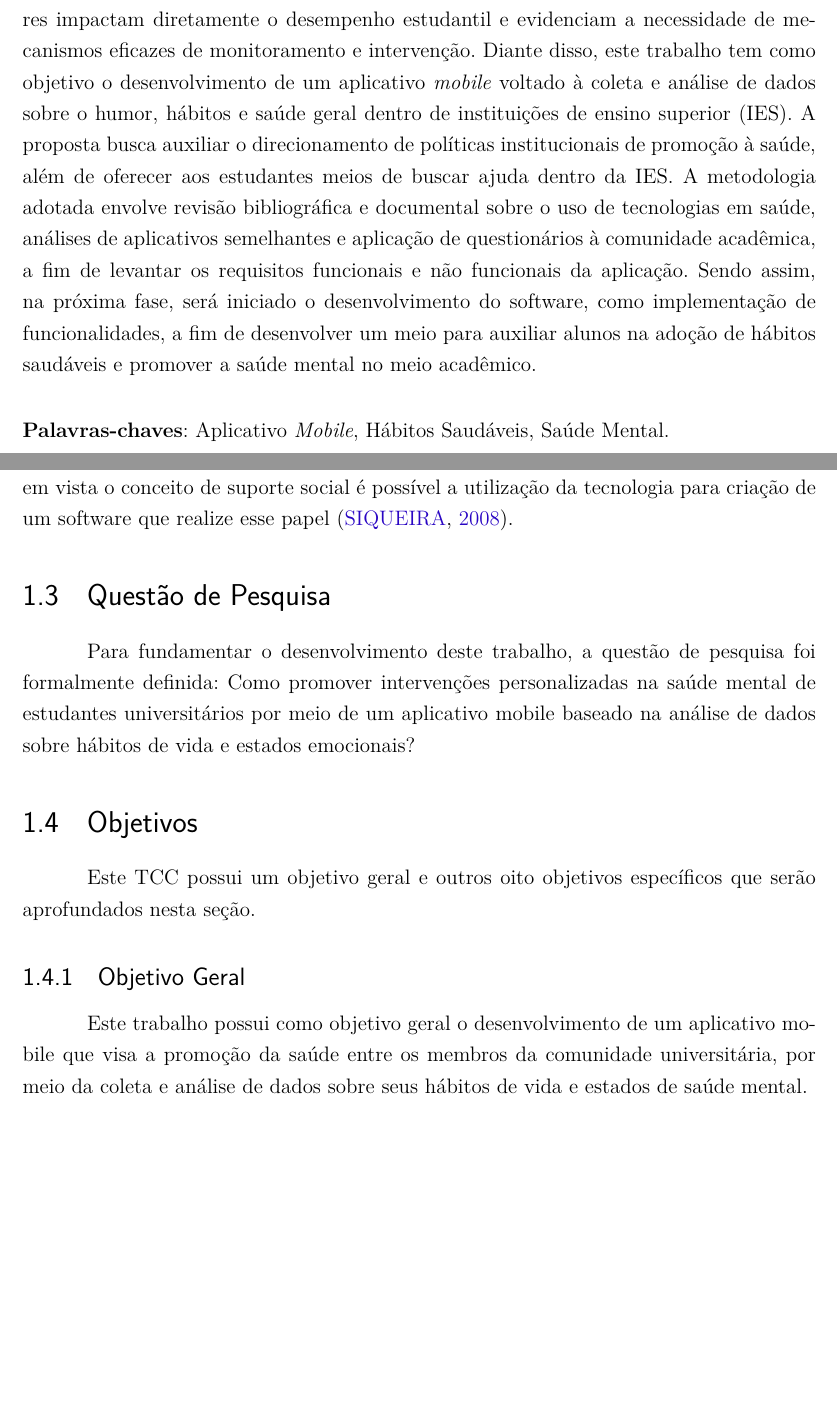
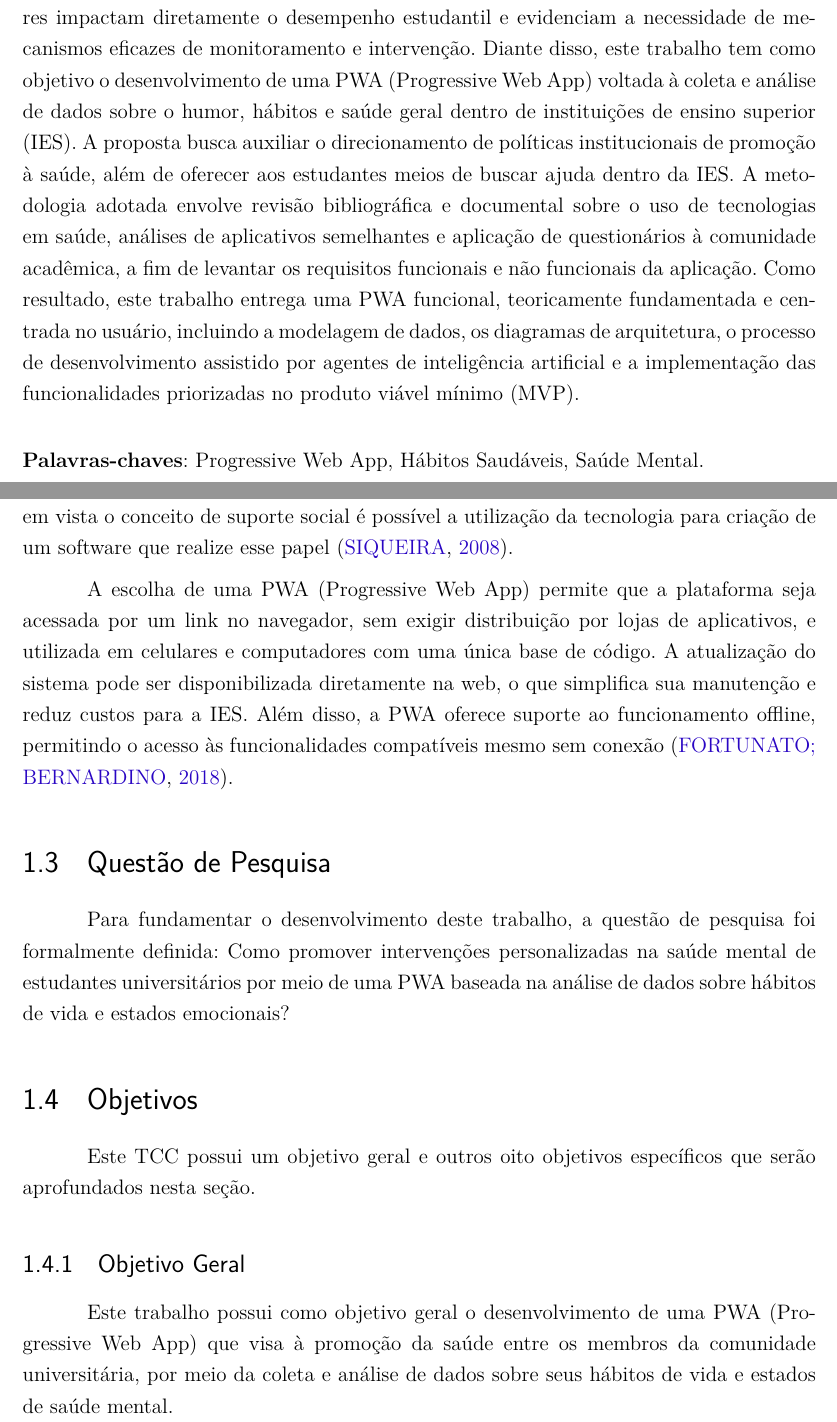
Before and after one commit to TCC-Seed/Monografia, a LaTeX thesis (main.tex, which reads editaveis/capitulos/introducao/justificativa.tex, editaveis/capitulos/introducao/objetivos.tex, editaveis/capitulos/introducao/questao_pesquisa.tex): two parts of pages 11 and 29 of 110, joined at a grey line, cut so that both start at the same text, the shorter picture padded with empty space. Compiled offline with pdfLaTeX.

Commit message:
fix: refatora pwa até a introdução

```diff
--- a/editaveis/capitulos/introducao/justificativa.tex
+++ b/editaveis/capitulos/introducao/justificativa.tex
@@ -17,6 +17,8 @@ Além disso, a adoção de hábitos saudáveis mostra-se eficaz no enfrentamento
 
 Dessa forma, é fundamental a criação de uma ferramenta para auxiliar a adoção de hábitos saúdaveis e promover a saúde mental no meio acadêmico e uma ferramenta para auxiliar profissionais de saúde acadêmicos a identificar alunos em risco. Ademais, tendo em vista o conceito de suporte social é possível a utilização da tecnologia para criação de um software que realize esse papel \cite{siqueira_construcao_2008}.
 
+A escolha de uma PWA (Progressive Web App) permite que a plataforma seja acessada por um link no navegador, sem exigir distribuição por lojas de aplicativos, e utilizada em celulares e computadores com uma única base de código. A atualização do sistema pode ser disponibilizada diretamente na web, o que simplifica sua manutenção e reduz custos para a IES. Além disso, a PWA oferece suporte ao funcionamento offline, permitindo o acesso às funcionalidades compatíveis mesmo sem conexão \cite{fortunato2018pwa}.
+
 
 
 % Sendo assim, com base no conceito de ups se da a necessidade de criar meios para auxiliar a ps na faculdade
--- a/editaveis/capitulos/introducao/objetivos.tex
+++ b/editaveis/capitulos/introducao/objetivos.tex
@@ -2,7 +2,7 @@ Este TCC possui um objetivo geral e outros oito objetivos específicos que serã
 
 \subsection{Objetivo Geral}
 
-Este trabalho possui como objetivo geral o desenvolvimento de um aplicativo mobile que visa a promoção da saúde entre os membros da comunidade universitária, por meio da coleta e análise de dados sobre seus hábitos de vida e estados de saúde mental.
+Este trabalho possui como objetivo geral o desenvolvimento de uma PWA (Progressive Web App) que visa à promoção da saúde entre os membros da comunidade universitária, por meio da coleta e análise de dados sobre seus hábitos de vida e estados de saúde mental.
 
 \subsection{Objetivos Específicos}
 
--- a/editaveis/capitulos/introducao/questao_pesquisa.tex
+++ b/editaveis/capitulos/introducao/questao_pesquisa.tex
@@ -1,3 +1,3 @@
 
 
-  Para fundamentar o desenvolvimento deste trabalho, a questão de pesquisa foi formalmente definida: Como promover intervenções personalizadas na saúde mental de estudantes universitários por meio de um aplicativo mobile baseado na análise de dados sobre hábitos de vida e estados emocionais?
+  Para fundamentar o desenvolvimento deste trabalho, a questão de pesquisa foi formalmente definida: Como promover intervenções personalizadas na saúde mental de estudantes universitários por meio de uma PWA baseada na análise de dados sobre hábitos de vida e estados emocionais?
--- a/editaveis/informacoes.tex
+++ b/editaveis/informacoes.tex
@@ -3,7 +3,7 @@
 \curso{Engenharia de Software}
 
 % Dados do trabalho
-\titulo{Seed: aplicativo de promoção da saúde com base na coleta de dados de hábitos de vida e estados de saúde mental em instituições acadêmicas}
+\titulo{Seed: PWA de promoção da saúde com base na coleta de dados de hábitos de vida e estados de saúde mental em instituições acadêmicas}
 \data{2026}
 \palavraChaveUm{hábitos saudáveis}
 \palavraChaveDois{monitoramento de hábitos}
--- a/editaveis/resumo.tex
+++ b/editaveis/resumo.tex
@@ -1,7 +1,12 @@
 \begin{resumo}
 
 
-O ambiente universitário contemporâneo tem apresentado um aumento significativo nos casos relacionados a problemas de saúde entre estudantes, incluindo questões de saúde mental, sedentarismo, estresse acadêmico e hábitos prejudiciais ao bem-estar. Esses fatores impactam diretamente o desempenho estudantil e evidenciam a necessidade de mecanismos eficazes de monitoramento e intervenção. Diante disso, este trabalho tem como objetivo o desenvolvimento de um aplicativo \textit{mobile} voltado à coleta e análise de dados sobre o humor, hábitos e saúde geral dentro de instituições de ensino superior (IES). A proposta busca auxiliar o direcionamento de políticas institucionais de promoção à saúde, além de oferecer aos estudantes meios de buscar ajuda dentro da IES. A metodologia adotada envolve revisão bibliográfica e documental sobre o uso de tecnologias em saúde, análises de aplicativos semelhantes e aplicação de questionários à comunidade acadêmica, a fim de levantar os requisitos funcionais e não funcionais da aplicação. Sendo assim, na próxima fase, será iniciado o desenvolvimento do software, como implementação de funcionalidades, a fim de desenvolver um meio para auxiliar alunos na adoção de hábitos saudáveis e promover a saúde mental no meio acadêmico.
+O ambiente universitário contemporâneo tem apresentado um aumento significativo nos casos relacionados a problemas de saúde entre estudantes, incluindo questões de saúde mental, sedentarismo, estresse acadêmico e hábitos prejudiciais ao bem-estar. Esses fatores impactam diretamente o desempenho estudantil e evidenciam a necessidade de mecanismos eficazes de monitoramento e intervenção. Diante disso, este trabalho tem como objetivo o desenvolvimento de uma PWA (Progressive Web App) voltada à coleta e análise de dados sobre o humor, hábitos e saúde geral dentro de instituições de ensino superior (IES). A proposta busca auxiliar o direcionamento de políticas institucionais de promoção à saúde, além de oferecer aos estudantes meios de buscar ajuda dentro da IES. A metodologia adotada envolve revisão bibliográfica e documental sobre o uso de tecnologias em saúde, análises de aplicativos semelhantes e aplicação de questionários à comunidade acadêmica, a fim de levantar os requisitos funcionais e não funcionais da aplicação. Como resultado, este trabalho entrega uma PWA funcional, teoricamente fundamentada e centrada no usuário, incluindo a modelagem de dados, os diagramas de arquitetura, o processo de desenvolvimento assistido por agentes de inteligência artificial e a implementação das funcionalidades priorizadas no produto viável mínimo (MVP).
+
+%O desenvolvimento combinou práticas ágeis (XP, Scrum e Kanban) com um processo assistido por agentes de IA, baseado em especificações e TDD, mantendo as decisões de arquitetura e requisitos com os engenheiros. Como resultado, foi entregue uma PWA responsiva, com backend em Java (Spring Boot) e API RESTful, na qual os estudantes registram formulários diários de bem-estar e recebem conteúdos personalizados, e os profissionais da IES consultam os dados coletados, criam formulários e divulgam eventos, subsidiando ações de promoção da saúde e a adoção de hábitos saudáveis.
+%
+%
+%Sendo assim, na próxima fase, será iniciado o desenvolvimento do software, como implementação de funcionalidades, a fim de desenvolver um meio para auxiliar alunos na adoção de hábitos saudáveis e promover a saúde mental no meio acadêmico.
 
 
 
@@ -26,5 +31,5 @@ O ambiente universitário contemporâneo tem apresentado um aumento significativ
  \vspace{\onelineskip}
 
  \noindent
- \textbf{Palavras-chaves}: Aplicativo \textit{Mobile}, Hábitos Saudáveis, Saúde Mental.
+ \textbf{Palavras-chaves}: Progressive Web App, Hábitos Saudáveis, Saúde Mental.
 \end{resumo}
```
Also changed, not shown: bibliografia.bib (+7 -0 lines), editaveis/abstract.tex (+2 -2 lines), editaveis/capitulos/introducao/organizacao_trabalho.tex (+1 -1 lines), editaveis/capitulos/introducao/objetivos.tex (2 more changed lines), 1 other file.
